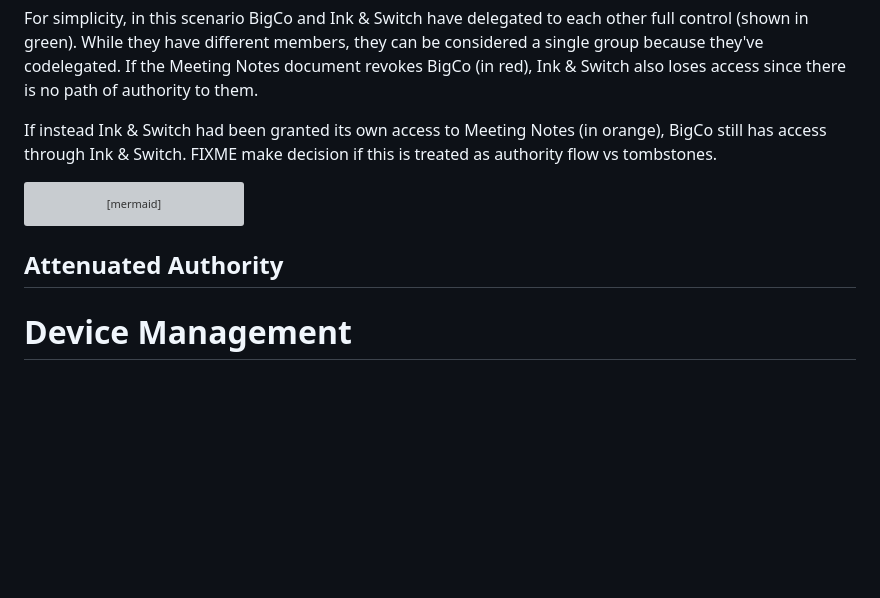
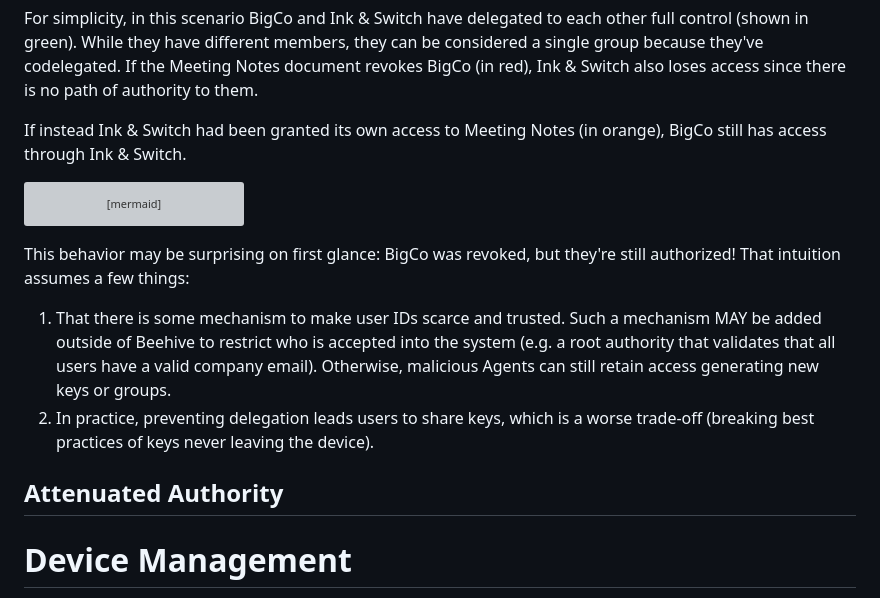
Before and after one commit to inkandswitch/keyhive, a Markdown page: design/group_membership.md, the part around the change printed below. Drawn GitHub-style; blank space fills up the shorter version; grey boxes are pictures that could not be loaded.

````diff
--- a/design/group_membership.md
+++ b/design/group_membership.md
@@ -429,7 +504,7 @@ flowchart LR
 
 For simplicity, in this scenario BigCo and Ink & Switch have delegated to each other full control (shown in green). While they have different members, they can be considered a single group because they've codelegated. If the Meeting Notes document revokes BigCo (in red), Ink & Switch also loses access since there is no path of authority to them.
 
-If instead Ink & Switch had been granted its own access to Meeting Notes (in orange), BigCo still has access through Ink & Switch. FIXME make decision if this is treated as authority flow vs tombstones.
+If instead Ink & Switch had been granted its own access to Meeting Notes (in orange), BigCo still has access through Ink & Switch.
 
 ``` mermaid
 flowchart LR
@@ -469,7 +544,24 @@ flowchart LR
     linkStyle 9 stroke:orange;
 ```
 
+This behavior may be surprising on first glance: BigCo was revoked, but they're still authorized! That intuition assumes a few things:
+
+1. That there is some mechanism to make user IDs scarce and trusted. Such a mechanism MAY be added outside of Beehive to restrict who is accepted into the system (e.g. a root authority that validates that all users have a valid company email). Otherwise, malicious Agents can still retain access generating new keys or groups.
+2. In practice, preventing delegation leads users to share keys, which is a worse trade-off (breaking best practices of keys never leaving the device).
+
 ## Attenuated Authority
+
+
+
+
+
+
+
+
+
+
+
+
 
 
 
````
Also changed, not shown: other parts of design/group_membership.md (+77 -2 lines).
